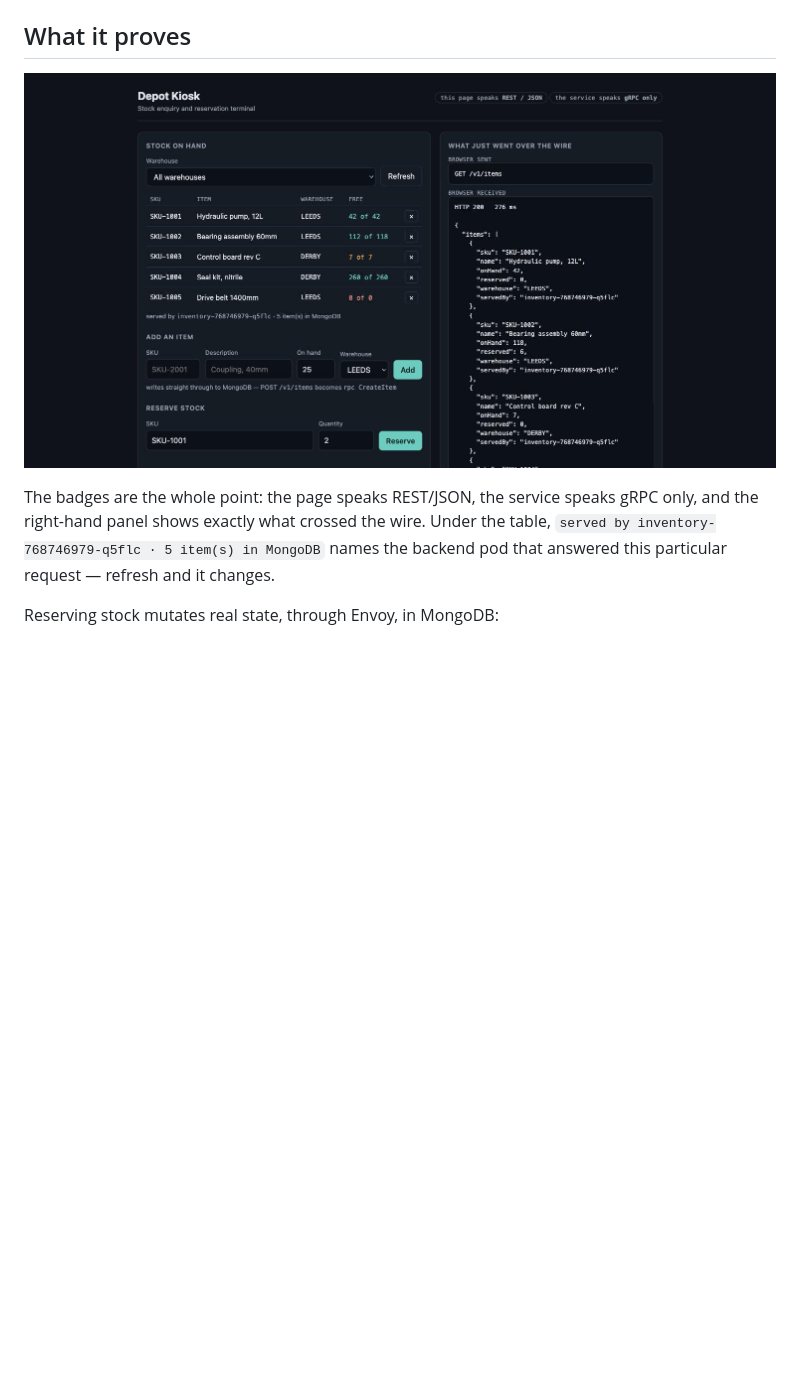
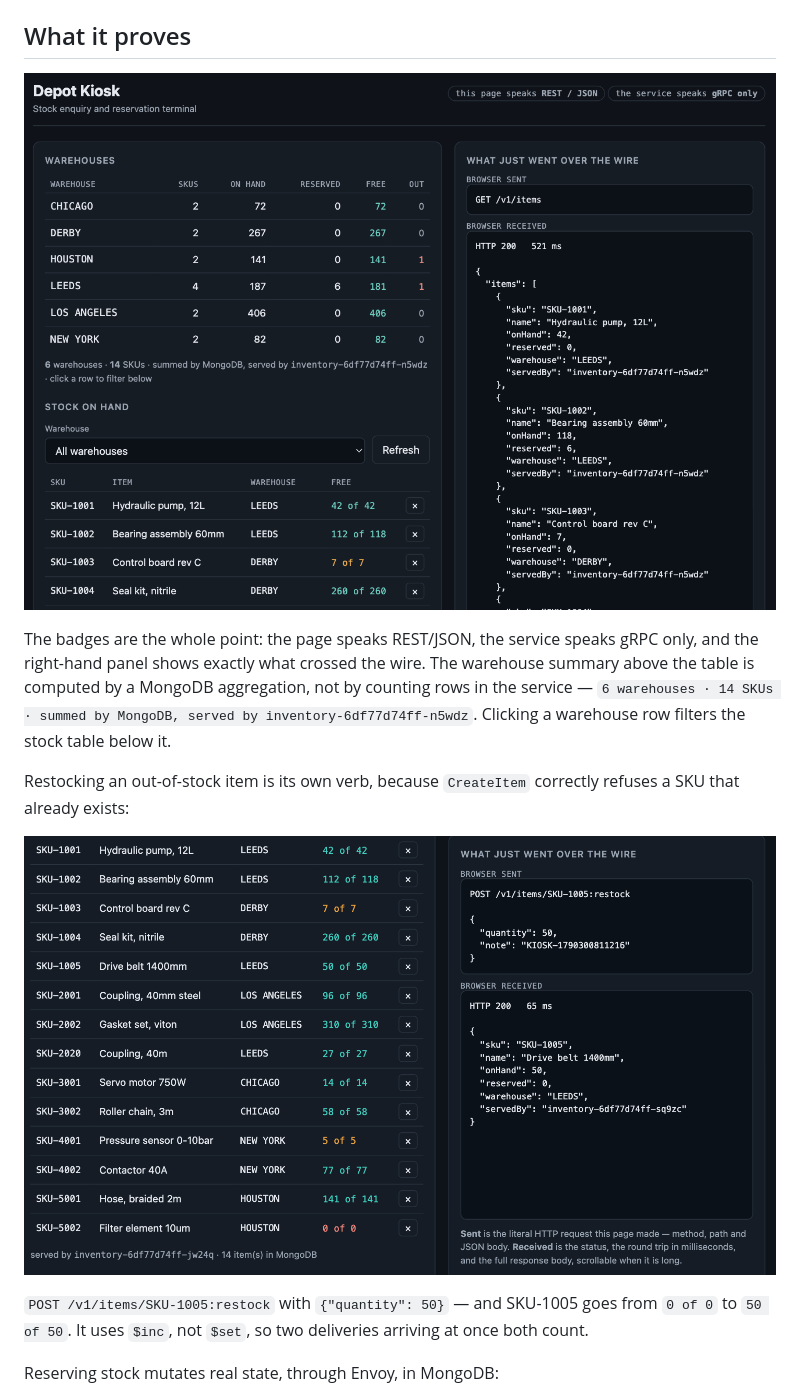
Before and after one commit to ephico2real2/envoy-grpc-modernization, a Markdown page: README.md, the part around the change. Drawn GitHub-style; pictures changed too: docs/kiosk-list.jpg (deleted), docs/kiosk-list.png (added), docs/kiosk-restock.png (added); blank space fills up the shorter version.

```diff
--- a/README.md
+++ b/README.md
@@ -48,12 +48,21 @@ answer any call — every reply carries `servedBy`, naming the pod that produced
 
 ## What it proves
 
-![the kiosk listing stock](docs/kiosk-list.jpg)
+![the kiosk listing stock](docs/kiosk-list.png)
 
 The badges are the whole point: the page speaks REST/JSON, the service speaks gRPC only, and
-the right-hand panel shows exactly what crossed the wire. Under the table, `served by
-inventory-768746979-q5flc · 5 item(s) in MongoDB` names the backend pod that answered this
-particular request — refresh and it changes.
+the right-hand panel shows exactly what crossed the wire. The warehouse summary above the
+table is computed by a MongoDB aggregation, not by counting rows in the service —
+`6 warehouses · 14 SKUs · summed by MongoDB, served by inventory-6df77d74ff-n5wdz`. Clicking
+a warehouse row filters the stock table below it.
+
+Restocking an out-of-stock item is its own verb, because `CreateItem` correctly refuses a
+SKU that already exists:
+
+![restocking an out-of-stock item](docs/kiosk-restock.png)
+
+`POST /v1/items/SKU-1005:restock` with `{"quantity": 50}` — and SKU-1005 goes from `0 of 0`
+to `50 of 50`. It uses `$inc`, not `$set`, so two deliveries arriving at once both count.
 
 Reserving stock mutates real state, through Envoy, in MongoDB:
 
```
Also changed, not shown: labs/01-metrics/README.md (+20 -5 lines), docs/lab01/dashboard-namespace.jpg (deleted).
